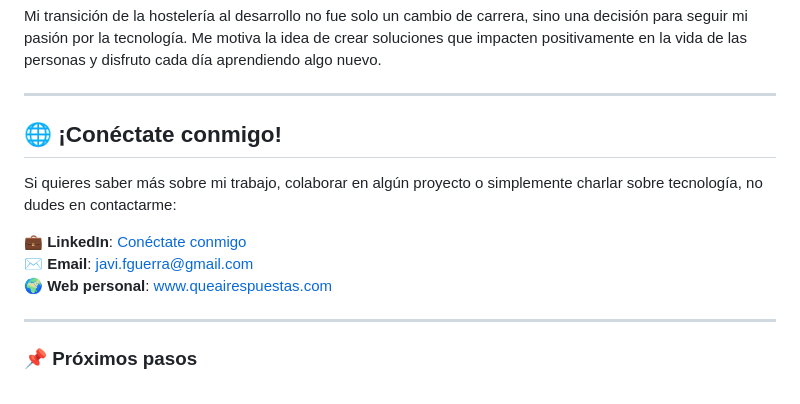
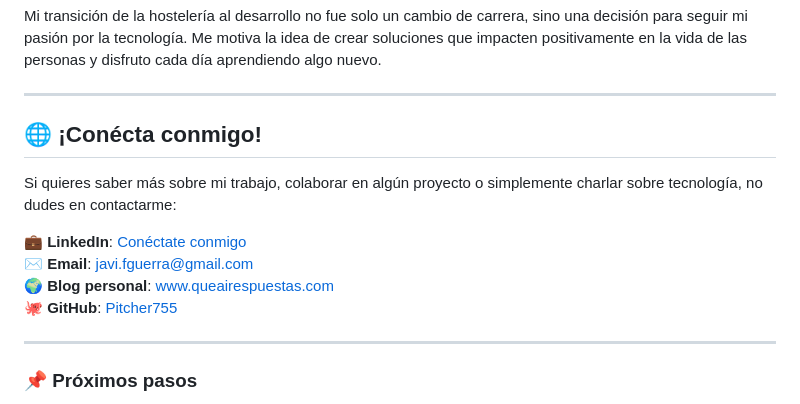
Before and after one commit to Pitcher755/Pitcher755, a Markdown page: README.md, the part around the change. Drawn GitHub-style.

```diff
--- a/README.md
+++ b/README.md
@@ -39,13 +39,14 @@ Mi transición de la hostelería al desarrollo no fue solo un cambio de carrera,
 
 ---
 
-## 🌐 ¡Conéctate conmigo!
+## 🌐 ¡Conécta conmigo!
 
 Si quieres saber más sobre mi trabajo, colaborar en algún proyecto o simplemente charlar sobre tecnología, no dudes en contactarme:
 
 💼 **LinkedIn**: [Conéctate conmigo](https://www.linkedin.com/in/javier-fernandez-guerra-2a21b02b0/)
 ✉ **Email**: [javi.fguerra@gmail.com](mailto:javi.fguerra@gmail.com)
-🌍 **Web personal**: [www.queairespuestas.com](http://www.queairespuestas.com)
+🌍 **Blog personal**: [www.queairespuestas.com](http://www.queairespuestas.com)
+🐙 **GitHub**: [Pitcher755](https://github.com/Pitcher755)
 
 ---
 
```
